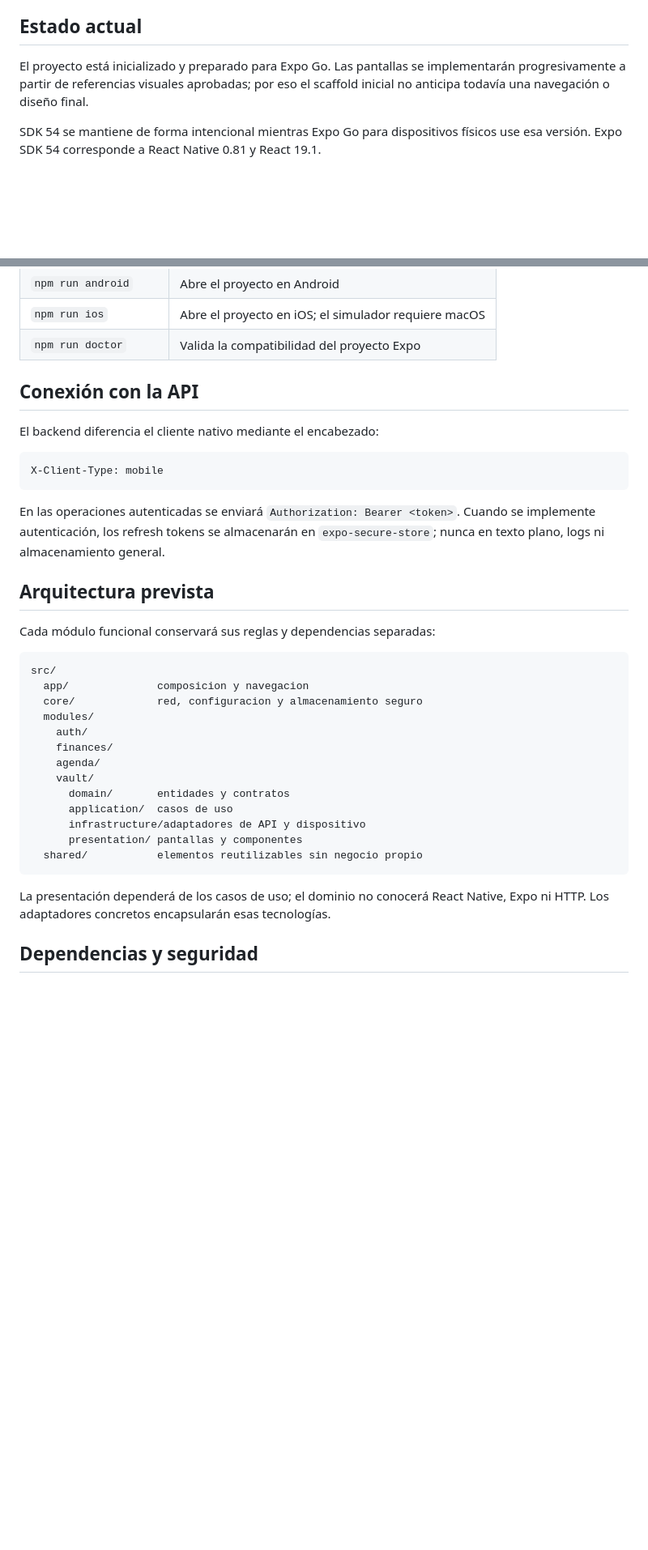
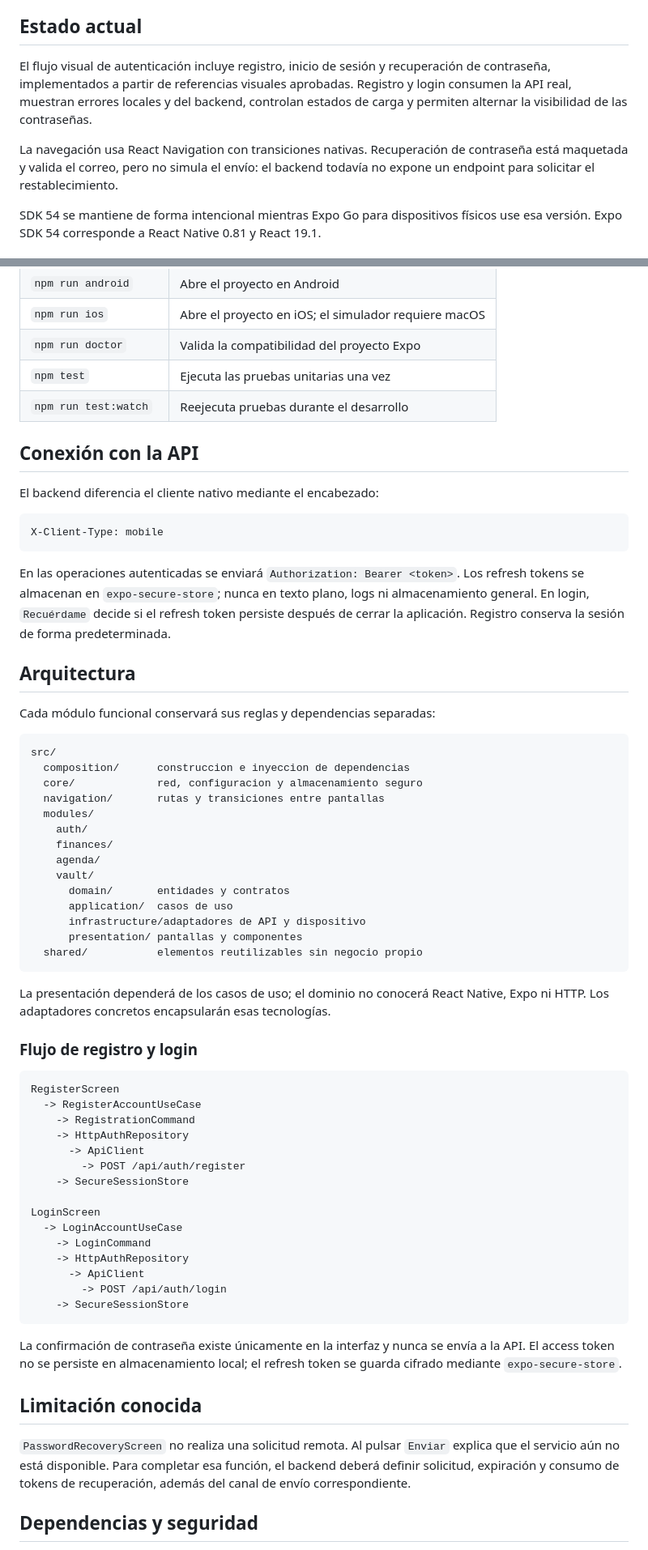
Before and after one commit to Sudo-CrocPenguin/Adulto-Funcional, a Markdown page: front end/movil/README.md, 2 parts joined by grey strips. Shown at 81% size. Rendered like a GitHub page; blank space fills up the shorter version.

Commit message:
docs: documenta flujo completo de autenticacion movil

````diff
--- a/front end/movil/README.md
+++ b/front end/movil/README.md
@@ -7,9 +7,15 @@ Spring Boot del repositorio.
 
 ## Estado actual
 
-El proyecto está inicializado y preparado para Expo Go. Las pantallas se
-implementarán progresivamente a partir de referencias visuales aprobadas; por
-eso el scaffold inicial no anticipa todavía una navegación o diseño final.
+El flujo visual de autenticación incluye registro, inicio de sesión y
+recuperación de contraseña, implementados a partir de referencias visuales
+aprobadas. Registro y login consumen la API real, muestran errores locales y
+del backend, controlan estados de carga y permiten alternar la visibilidad de
+las contraseñas.
+
+La navegación usa React Navigation con transiciones nativas. Recuperación de
+contraseña está maquetada y valida el correo, pero no simula el envío: el
+backend todavía no expone un endpoint para solicitar el restablecimiento.
 
 SDK 54 se mantiene de forma intencional mientras Expo Go para dispositivos
 físicos use esa versión. Expo SDK 54 corresponde a React Native 0.81 y React
@@ -69,6 +75,8 @@ Comandos adicionales:
 | `npm run android` | Abre el proyecto en Android |
 | `npm run ios` | Abre el proyecto en iOS; el simulador requiere macOS |
 | `npm run doctor` | Valida la compatibilidad del proyecto Expo |
+| `npm test` | Ejecuta las pruebas unitarias una vez |
+| `npm run test:watch` | Reejecuta pruebas durante el desarrollo |
 
 ## Conexión con la API
 
@@ -79,17 +87,20 @@ X-Client-Type: mobile
 ```
 
 En las operaciones autenticadas se enviará `Authorization: Bearer <token>`.
-Cuando se implemente autenticación, los refresh tokens se almacenarán en
-`expo-secure-store`; nunca en texto plano, logs ni almacenamiento general.
+Los refresh tokens se almacenan en `expo-secure-store`; nunca en texto plano,
+logs ni almacenamiento general. En login, `Recuérdame` decide si el refresh
+token persiste después de cerrar la aplicación. Registro conserva la sesión
+de forma predeterminada.
 
-## Arquitectura prevista
+## Arquitectura
 
 Cada módulo funcional conservará sus reglas y dependencias separadas:
 
 ```text
 src/
-  app/              composicion y navegacion
+  composition/      construccion e inyeccion de dependencias
   core/             red, configuracion y almacenamiento seguro
+  navigation/       rutas y transiciones entre pantallas
   modules/
     auth/
     finances/
@@ -105,6 +116,37 @@ src/
 La presentación dependerá de los casos de uso; el dominio no conocerá React
 Native, Expo ni HTTP. Los adaptadores concretos encapsularán esas tecnologías.
 
+### Flujo de registro y login
+
+```text
+RegisterScreen
+  -> RegisterAccountUseCase
+    -> RegistrationCommand
+    -> HttpAuthRepository
+      -> ApiClient
+        -> POST /api/auth/register
+    -> SecureSessionStore
+
+LoginScreen
+  -> LoginAccountUseCase
+    -> LoginCommand
+    -> HttpAuthRepository
+      -> ApiClient
+        -> POST /api/auth/login
+    -> SecureSessionStore
+```
+
+La confirmación de contraseña existe únicamente en la interfaz y nunca se
+envía a la API. El access token no se persiste en almacenamiento local; el
+refresh token se guarda cifrado mediante `expo-secure-store`.
+
+## Limitación conocida
+
+`PasswordRecoveryScreen` no realiza una solicitud remota. Al pulsar `Enviar`
+explica que el servicio aún no está disponible. Para completar esa función, el
+backend deberá definir solicitud, expiración y consumo de tokens de
+recuperación, además del canal de envío correspondiente.
+
 ## Dependencias y seguridad
 
 Las dependencias Expo deben instalarse mediante `npx expo install` para usar
````
